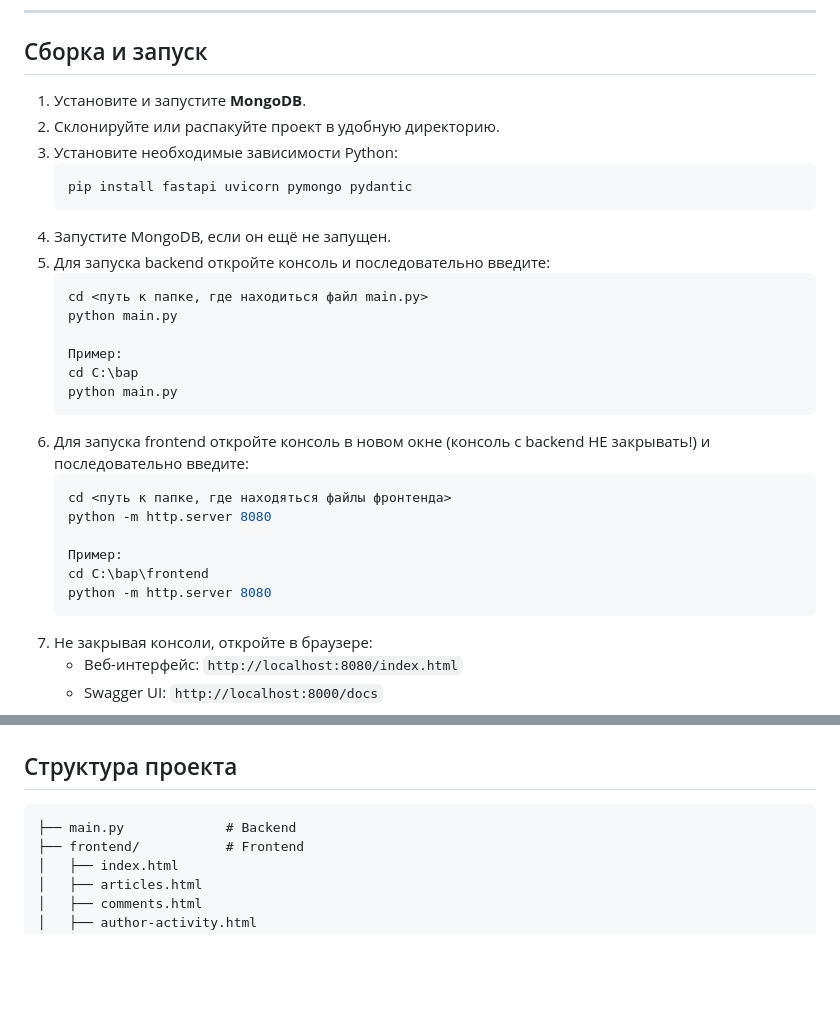
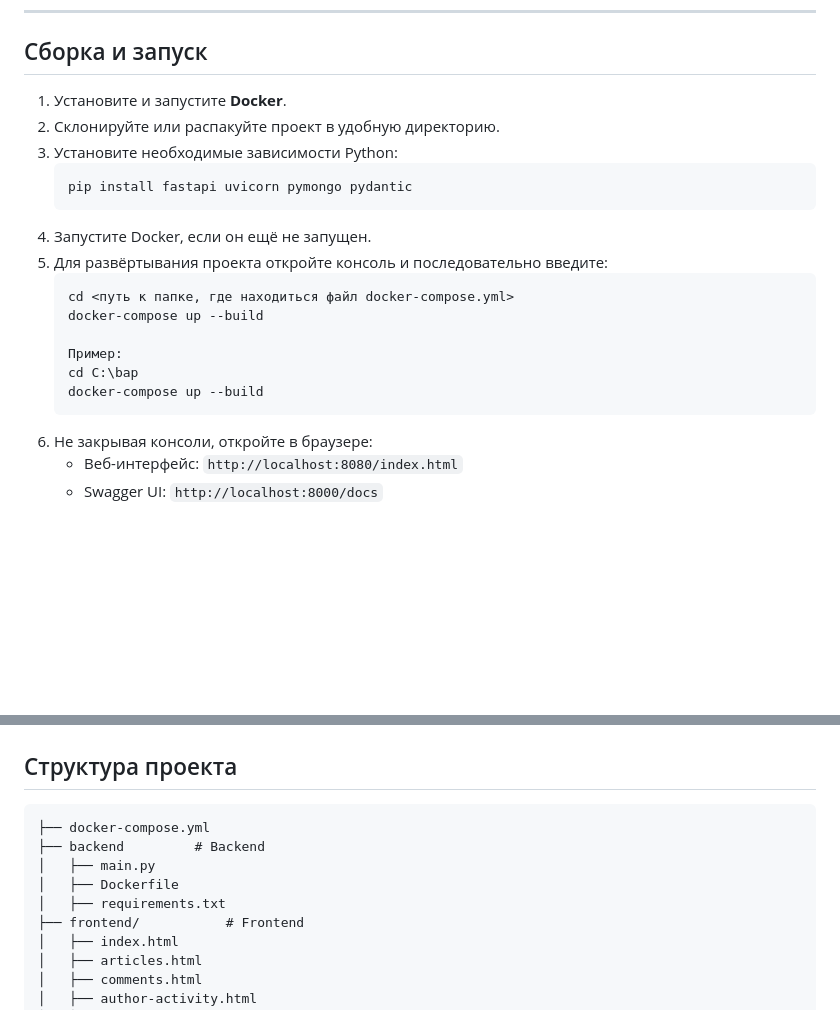
Before and after one commit to HertzogParfick/OnlyBAP, a Markdown page: README.md, 2 parts joined by grey strips. GitHub-like rendering; blank space fills up the shorter version.

````diff
--- a/README.md
+++ b/README.md
@@ -45,30 +45,21 @@
 
 ## Сборка и запуск
 
-1. Установите и запустите **MongoDB**.
+1. Установите и запустите **Docker**.
 2. Склонируйте или распакуйте проект в удобную директорию.
 3. Установите необходимые зависимости Python:
    ```bash
    pip install fastapi uvicorn pymongo pydantic
    ```
-4. Запустите MongoDB, если он ещё не запущен.
-5. Для запуска backend откройте консоль и последовательно введите:
+4. Запустите Docker, если он ещё не запущен.
+5. Для развёртывания проекта откройте консоль и последовательно введите:
    ```bash
-   cd <путь к папке, где находиться файл main.py>
-   python main.py
+   cd <путь к папке, где находиться файл docker-compose.yml>
+   docker-compose up --build
 
    Пример:
    cd C:\bap
-   python main.py
-   ```
-6. Для запуска frontend откройте консоль в новом окне (консоль с backend НЕ закрывать!) и последовательно введите:
-   ```bash
-   cd <путь к папке, где находяться файлы фронтенда>
-   python -m http.server 8080
-
-   Пример:
-   cd C:\bap\frontend
-   python -m http.server 8080
+   docker-compose up --build
    ```
 7. Не закрывая консоли, откройте в браузере:
    - Веб-интерфейс: `http://localhost:8080/index.html`
@@ -86,7 +77,11 @@
 
 ## Структура проекта
 ```
-├── main.py             # Backend
+├── docker-compose.yml
+├── backend         # Backend
+│   ├── main.py
+│   ├── Dockerfile
+│   ├── requirements.txt
 ├── frontend/           # Frontend
 │   ├── index.html
 │   ├── articles.html
````
